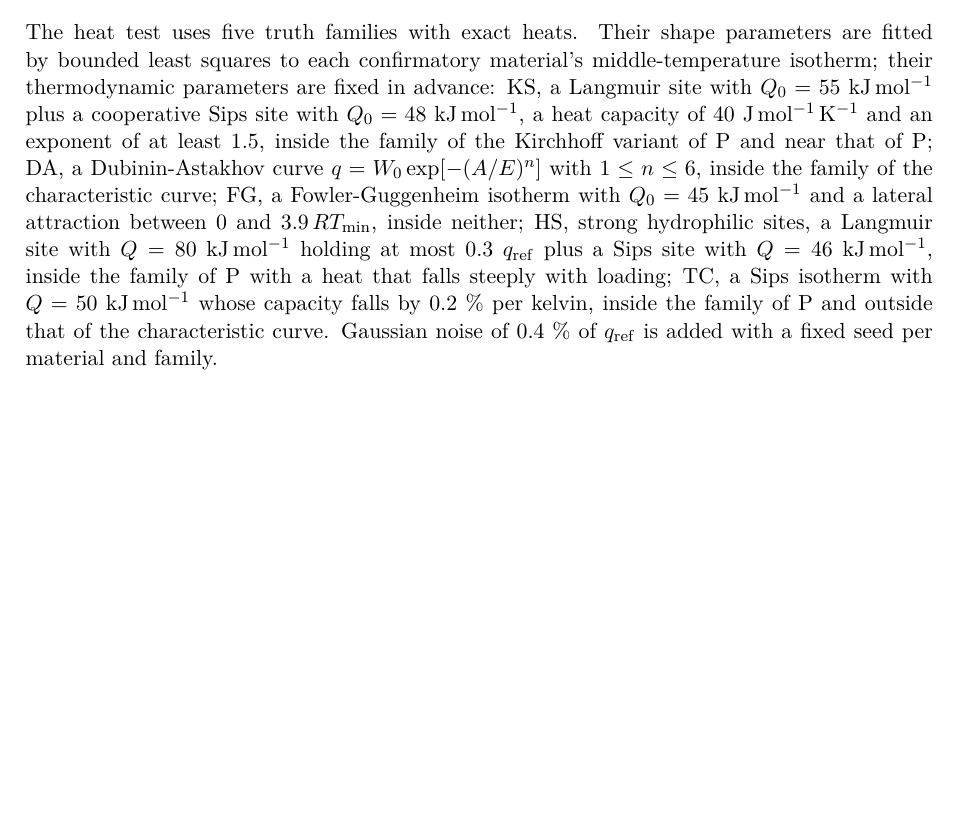
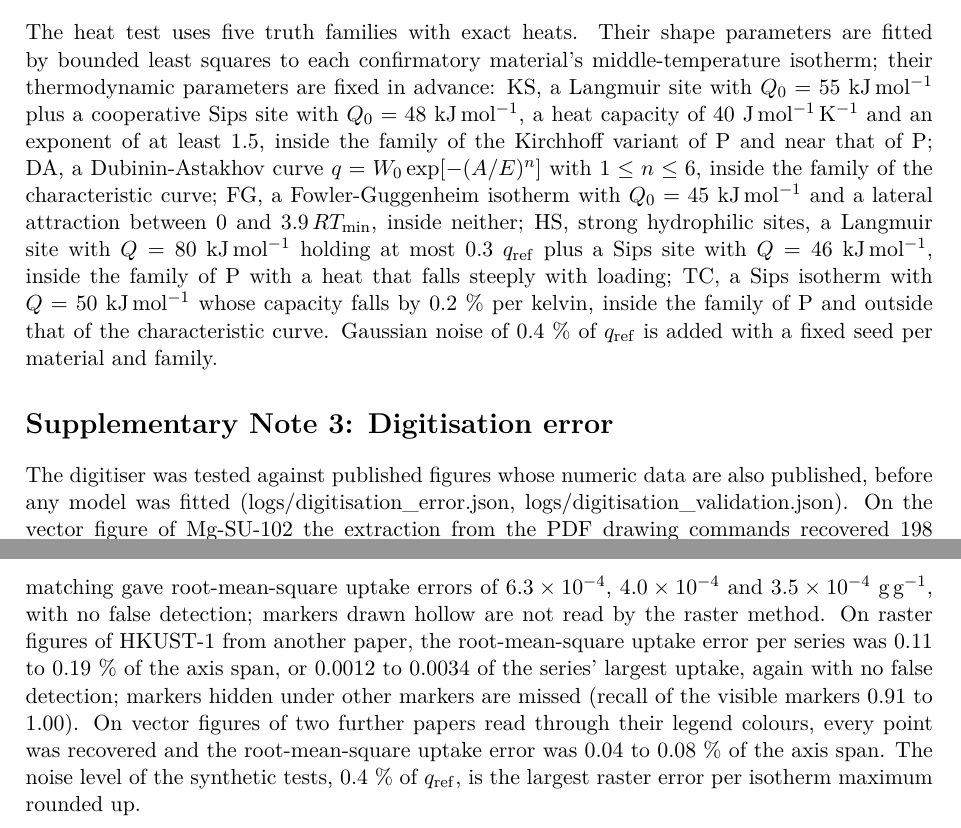
Before and after one commit to abdulhamidbatayhi123/ai-isotherm-thermo, a LaTeX document (paper/tex/si.tex): part of page 3 of 3 before the commit and two parts of pages 3 and 4 of 4 after it, the two joined at a grey line, cut so that both start at the same text, the shorter picture padded with empty space. Compiled offline with pdfLaTeX.

Commit message:
SI Note 3: digitisation error (vector and raster benchmarks, 13 numbers bound to the logs); open reference items listed
Co-Authored-By: Claude Opus 5.5 <noreply@anthropic.com>

```diff
--- a/paper/tex/si.tex
+++ b/paper/tex/si.tex
@@ -85,6 +85,24 @@ TC, a Sips isotherm with $Q = \V{tc_q}{50}$~kJ\,mol$^{-1}$ whose capacity falls
 inside the family of P and outside that of the characteristic curve.
 Gaussian noise of \V{sigma_pct}{0.4}~\% of $\qref$ is added with a fixed seed per material and family.
 
+\section*{Supplementary Note~\snote{3}: Digitisation error}
+
+The digitiser was tested against published figures whose numeric data are also published, before any model was
+fitted (logs/digitisation\_error.json, logs/digitisation\_validation.json). On the vector figure of Mg-SU-102 the
+extraction from the PDF drawing commands recovered \V{dig_vec_n}{198} of \V{dig_vec_truth}{198} points with a
+root-mean-square uptake error of $\V{dig_vec_rms}{7\times10^{-6}}$~g\,g$^{-1}$ and a largest error of
+$\V{dig_vec_max}{5\times10^{-5}}$~g\,g$^{-1}$. The same figure rasterised at \V{dpi1}{150}, \V{dpi2}{300} and
+\V{dpi3}{600}~dpi and read by template matching gave root-mean-square uptake errors of
+$\V{ras_rms1}{6.3\times10^{-4}}$, $\V{ras_rms2}{4.0\times10^{-4}}$ and $\V{ras_rms3}{3.5\times10^{-4}}$~g\,g$^{-1}$,
+with no false detection; markers drawn hollow are not read by the raster method. On raster figures of HKUST-1 from
+another paper, the root-mean-square uptake error per series was \V{dig_ras_lo}{0.11} to
+\V{dig_ras_hi}{0.19}~\% of the axis span, or \V{dig_rel_lo}{0.0012} to \V{dig_rel_hi}{0.0034} of the series'
+largest uptake, again with no false detection; markers hidden under other markers are missed (recall of the
+visible markers \V{hk_recvis_lo}{0.91} to \V{hk_recvis_hi}{1.00}). On vector figures of two further papers read
+through their legend colours, every point was recovered and the root-mean-square uptake error was
+\V{vec_leg_lo}{0.04} to \V{vec_leg_hi}{0.08}~\% of the axis span. The noise level of the synthetic tests,
+\V{sigma_pct}{0.4}~\% of $\qref$, is the largest raster error per isotherm maximum rounded up.
+
 \input{refs_si.tex}
 
 \end{document}
```
Also changed, not shown: paper/tex/main.pdf, paper/tex/si.pdf, 2 other files.
